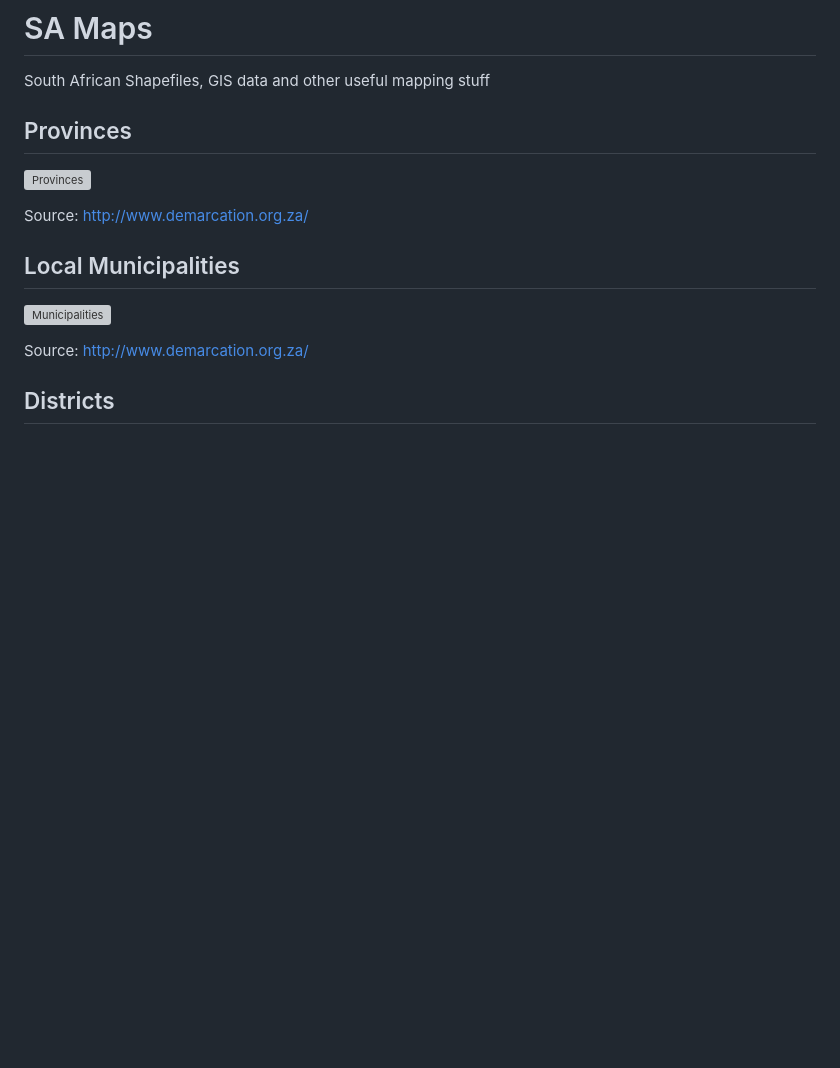
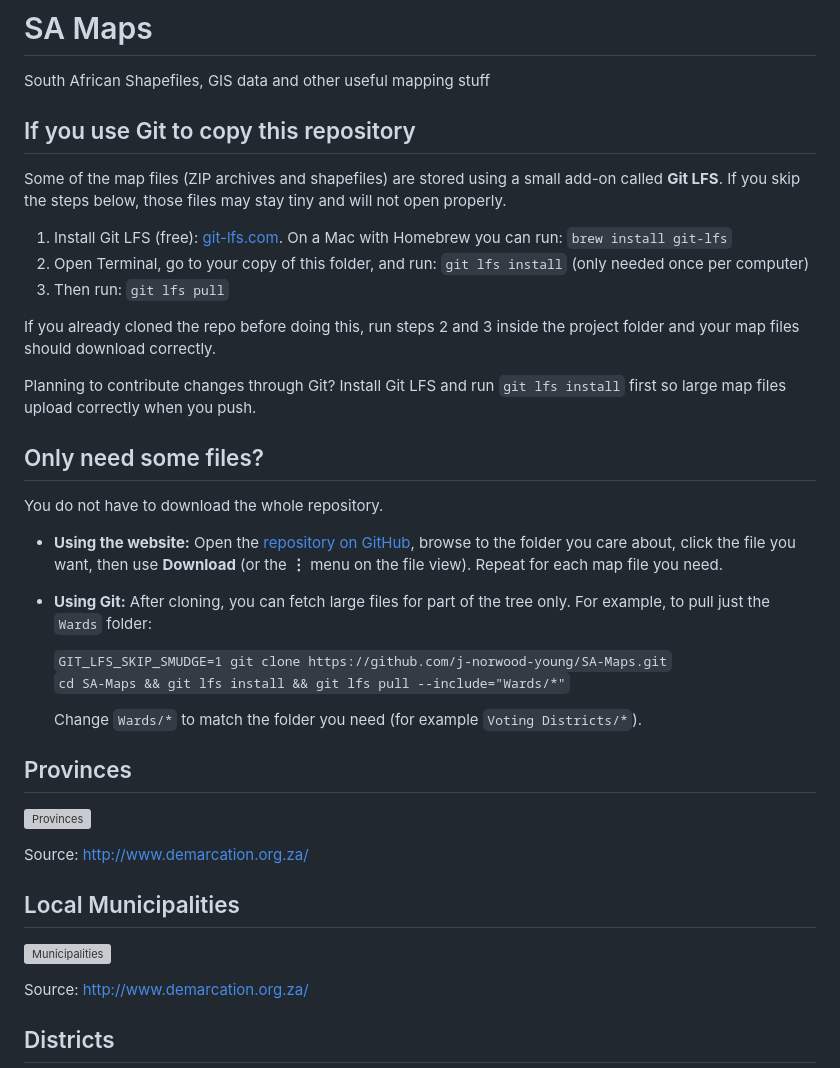
Before and after one commit to j-norwood-young/SA-Maps, a Markdown page: README.md, the part around the change. GitHub-like rendering; blank space fills up the shorter version; grey boxes are pictures that could not be loaded.

Commit message:
LFS instructions and change 2024.zip to LFS for consistency

```diff
--- a/README.md
+++ b/README.md
@@ -2,6 +2,33 @@ SA Maps
 =======
 
 South African Shapefiles, GIS data and other useful mapping stuff
+
+If you use Git to copy this repository
+--------------------------------------
+
+Some of the map files (ZIP archives and shapefiles) are stored using a small add-on called **Git LFS**. If you skip the steps below, those files may stay tiny and will not open properly.
+
+1. Install Git LFS (free): [git-lfs.com](https://git-lfs.com/). On a Mac with Homebrew you can run: `brew install git-lfs`
+2. Open Terminal, go to your copy of this folder, and run: `git lfs install` (only needed once per computer)
+3. Then run: `git lfs pull`
+
+If you already cloned the repo before doing this, run steps 2 and 3 inside the project folder and your map files should download correctly.
+
+Planning to contribute changes through Git? Install Git LFS and run `git lfs install` first so large map files upload correctly when you push.
+
+Only need some files?
+----------------------
+
+You do not have to download the whole repository.
+
+- **Using the website:** Open the [repository on GitHub](https://github.com/j-norwood-young/SA-Maps), browse to the folder you care about, click the file you want, then use **Download** (or the **⋮** menu on the file view). Repeat for each map file you need.
+
+- **Using Git:** After cloning, you can fetch large files for part of the tree only. For example, to pull just the `Wards` folder:
+
+  `GIT_LFS_SKIP_SMUDGE=1 git clone https://github.com/j-norwood-young/SA-Maps.git`
+  `cd SA-Maps && git lfs install && git lfs pull --include="Wards/*"`
+
+  Change `Wards/*` to match the folder you need (for example `Voting Districts/*`).
 
 Provinces
 ---------
```
